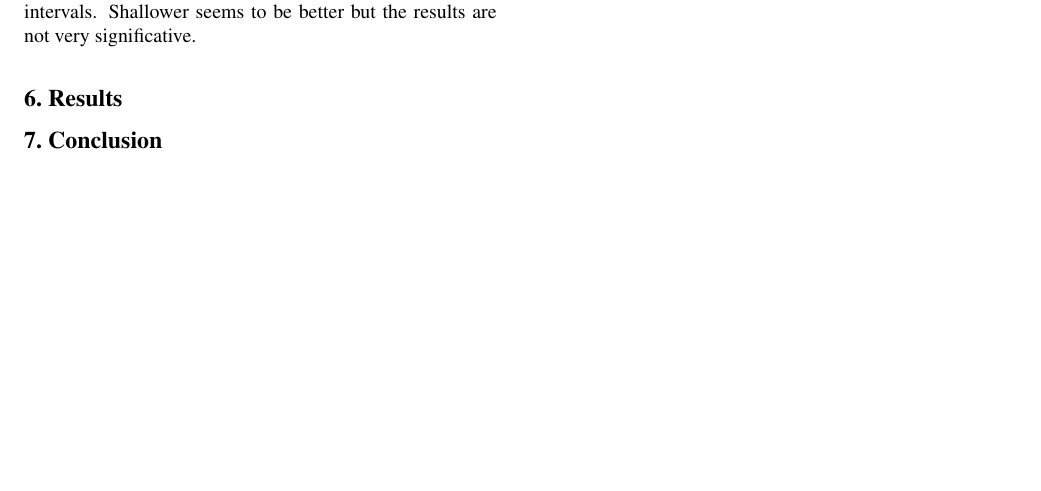
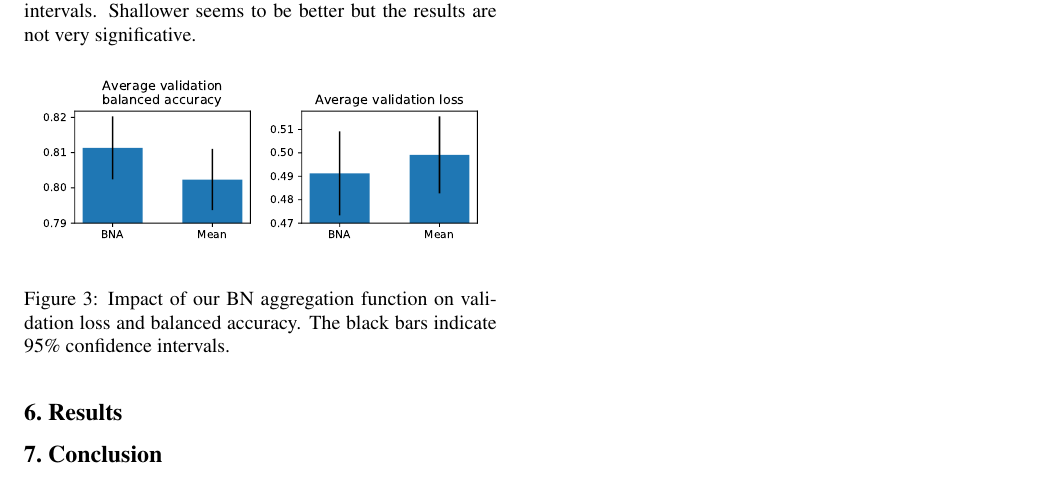
Before and after one commit to clemsgrs/lymphocytosis-mil, a LaTeX paper (report/dlmi_report.tex): part of page 3 of 3, cut so that both start at the same text, the shorter picture padded with empty space. Compiled offline with pdfLaTeX.

Commit message:
avancees

```diff
--- a/report/dlmi_report.tex
+++ b/report/dlmi_report.tex
@@ -170,6 +170,15 @@ The results are summarized
 		\includegraphics[width=0.47\linewidth]{resnets_val_loss.pdf}
 	\end{center}
 	\caption{Impact of ResNet depth on validation loss and balanced accuracy. The black bars indicate 95\% confidence intervals. Shallower seems to be better but the results are not very significative.}
+	\label{fig:resnet}
+\end{figure}
+
+\begin{figure}[t]
+	\begin{center}
+		\includegraphics[width=0.47\linewidth]{agg_bal_acc.pdf}
+		\includegraphics[width=0.47\linewidth]{agg_val_loss.pdf}
+	\end{center}
+	\caption{Impact of our BN aggregation function on validation loss and balanced accuracy.  The black bars indicate 95\% confidence intervals.}
 	\label{fig:resnet}
 \end{figure}
 
```
Also changed, not shown: report/agg_bal_acc.pdf (added), report/agg_val_loss.pdf (added), report/dlmi_report.pdf, report/resnets_bal_acc.pdf, report/resnets_val_loss.pdf, report/dlmi_report.tex (2 more changed lines).
